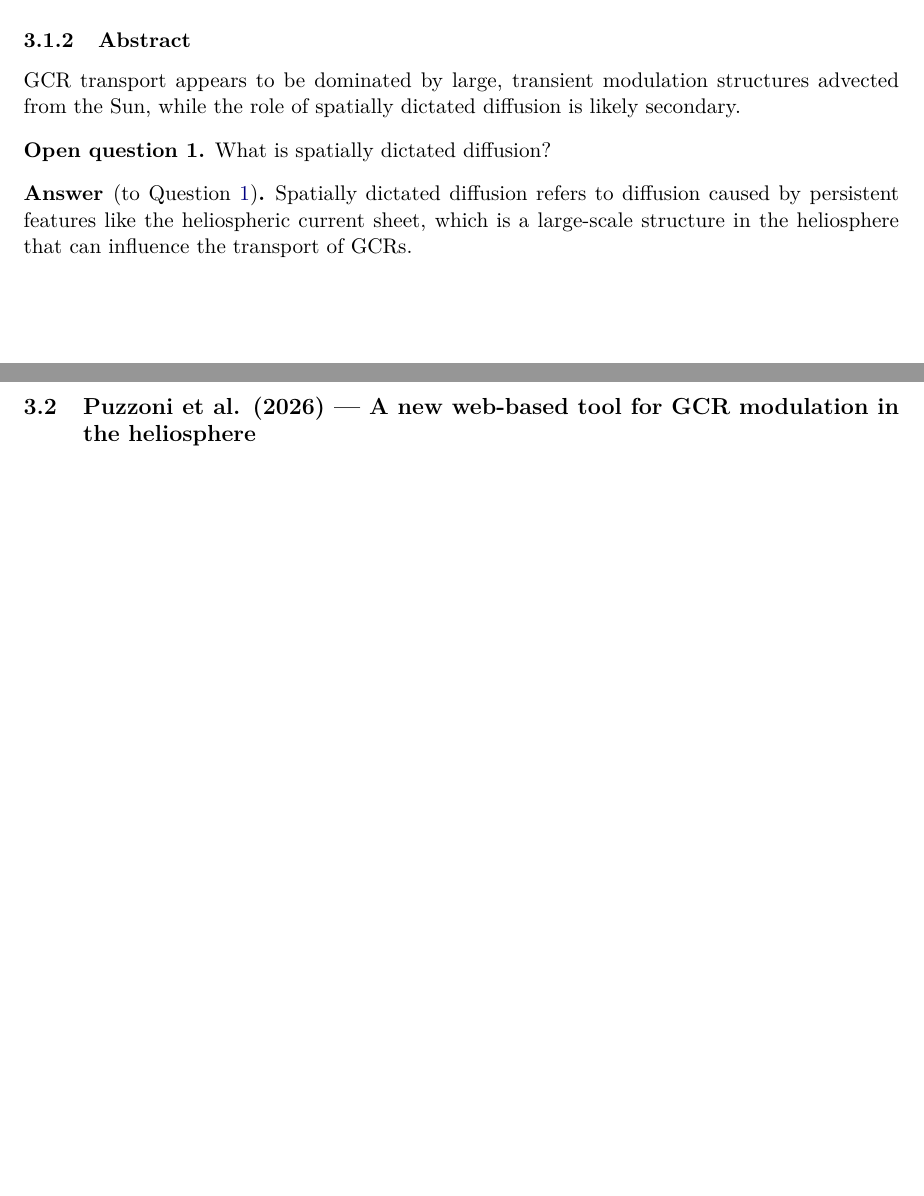
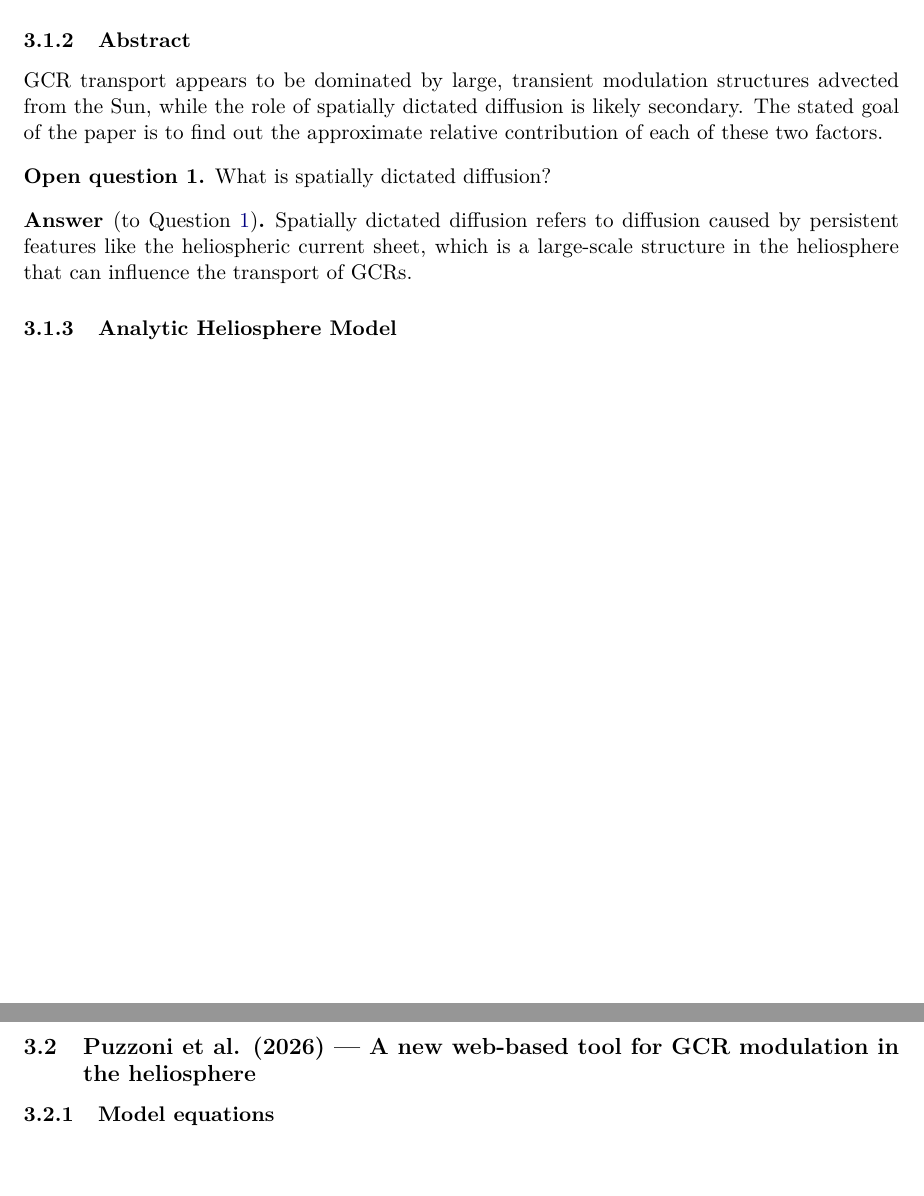
Before and after one commit to ijs32/documenting, a LaTeX document (rceu-lab-journal/learning.tex): two parts of pages 14 and 15 of 17, joined at a grey line, cut so that both start at the same text, the shorter picture padded with empty space. Compiled offline with pdfLaTeX.

Commit message:
final push

```diff
--- a/rceu-lab-journal/learning.tex
+++ b/rceu-lab-journal/learning.tex
@@ -586,7 +586,8 @@ sample points with their cheap counterparts later in the co-Kriging process.
 \subsubentry{Abstract}
 GCR transport appears to be dominated by large, transient modulation structures
 advected from the Sun, while the role of spatially dictated diffusion is likely secondary.
-
+The stated goal of the paper is to find out the approximate relative contribution of each of these two
+factors.
 \begin{question}\label{q:spatial}
 What is spatially dictated diffusion?
 \end{question}
@@ -597,7 +598,11 @@ heliospheric current sheet, which is a large-scale structure in the heliosphere
 that can influence the transport of GCRs.
 \end{answer}
 
+\subsubentry{Analytic Heliosphere Model}
+
+
 \paper{Puzzoni et al. (2026) --- A new web-based tool for GCR modulation in the heliosphere}
+\subsubentry{Model equations}
 
 \paper{M. C. Kennedy and A. O'Hagan (2000) --- Predicting the output from a complex computer code}
 
```
Also changed, not shown: rceu-lab-journal/learning.pdf, 7 other files.
